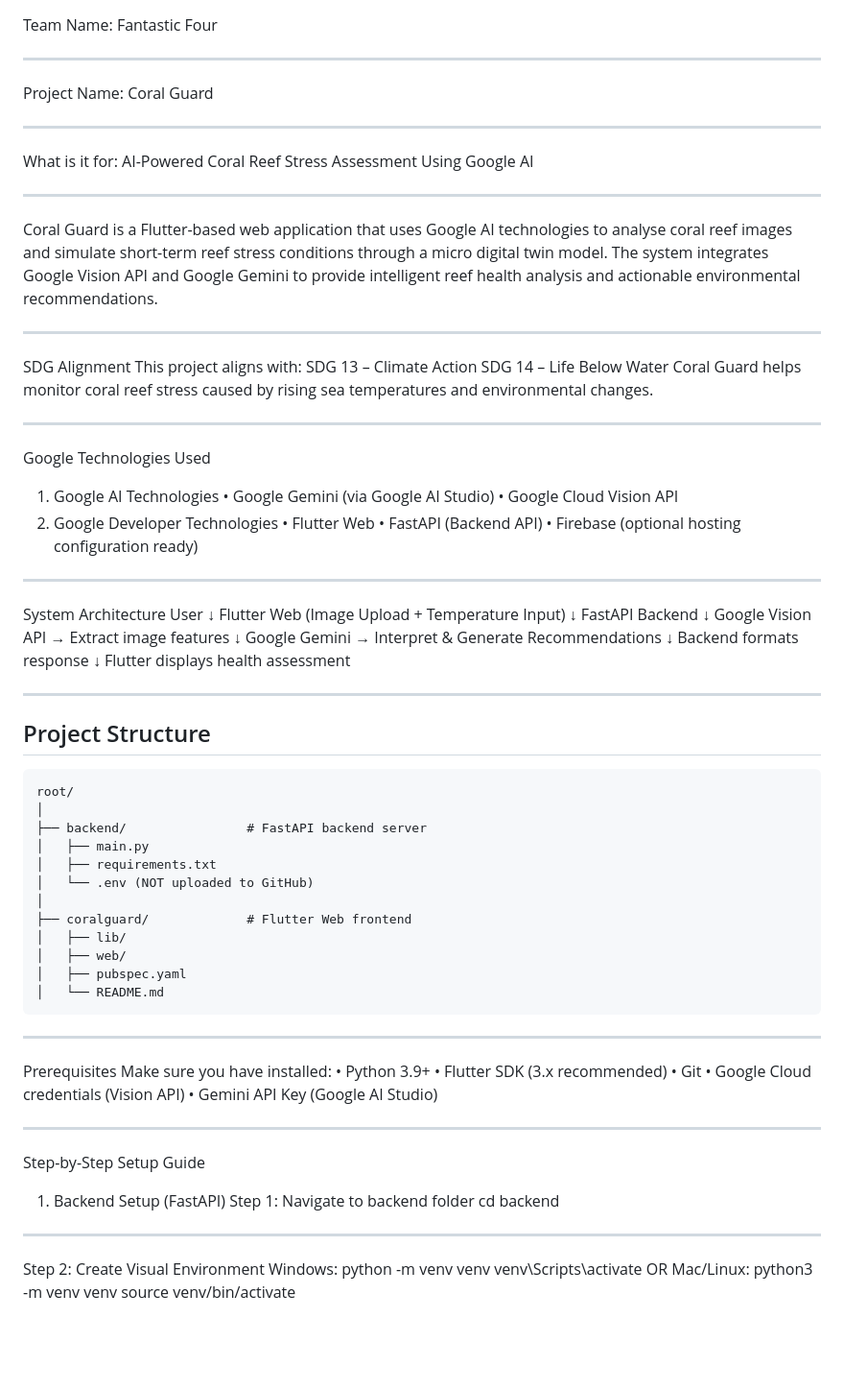
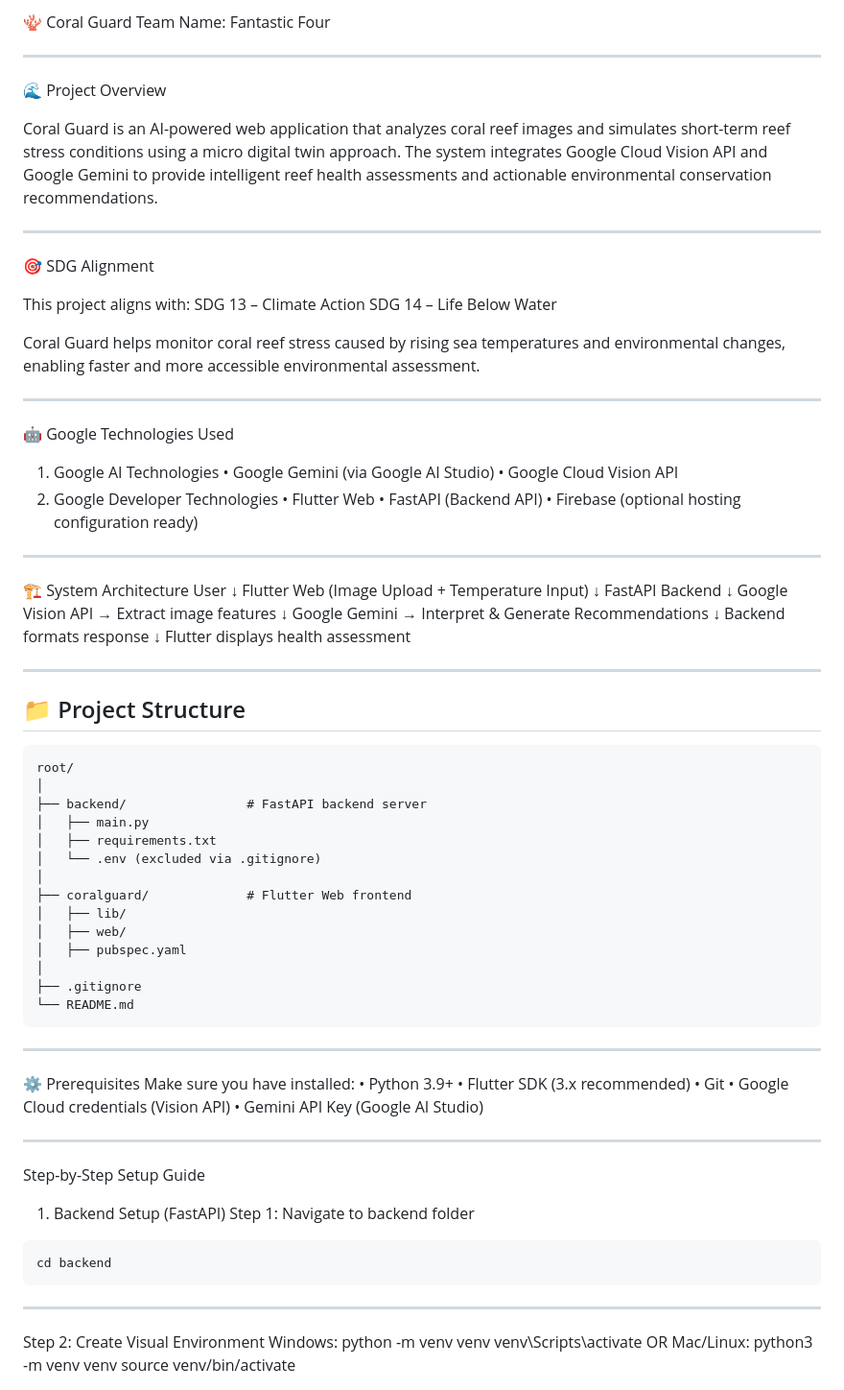
Before and after one commit to meowkemp/CoralGuard, a Markdown page: README.md, the part around the change. Shown at 96% size. GitHub-like rendering; blank space fills up the shorter version.

````diff
--- a/README.md
+++ b/README.md
@@ -1,19 +1,20 @@
+🪸 Coral Guard
 Team Name: Fantastic Four
 ________________________________________
-Project Name: Coral Guard
+🌊 Project Overview
+
+Coral Guard is an AI-powered web application that analyzes coral reef images and simulates short-term reef stress conditions using a micro digital twin approach.
+The system integrates Google Cloud Vision API and Google Gemini to provide intelligent reef health assessments and actionable environmental conservation recommendations.
 ________________________________________
-What is it for: AI-Powered Coral Reef Stress Assessment Using Google AI
-________________________________________
-Coral Guard is a Flutter-based web application that uses Google AI technologies to analyse coral reef images and simulate short-term reef stress conditions through a micro digital twin model.
-The system integrates Google Vision API and Google Gemini to provide intelligent reef health analysis and actionable environmental recommendations.
-________________________________________
-SDG Alignment
+🎯 SDG Alignment
+
 This project aligns with:
 SDG 13 – Climate Action
 SDG 14 – Life Below Water
-Coral Guard helps monitor coral reef stress caused by rising sea temperatures and environmental changes.
+
+Coral Guard helps monitor coral reef stress caused by rising sea temperatures and environmental changes, enabling faster and more accessible environmental assessment.
 ________________________________________
-Google Technologies Used
+🤖 Google Technologies Used
 1.	Google AI Technologies
 •	Google Gemini (via Google AI Studio)
 •	Google Cloud Vision API
@@ -22,7 +23,7 @@ Google Technologies Used
 •	FastAPI (Backend API)
 •	Firebase (optional hosting configuration ready)
 ________________________________________
-System Architecture
+🏗 System Architecture
 User
 ↓
 Flutter Web (Image Upload + Temperature Input)
@@ -37,7 +38,7 @@ Backend formats response
 ↓
 Flutter displays health assessment
 ________________________________________
-##  Project Structure
+##  📁 Project Structure
 
 ```
 root/
@@ -45,16 +46,18 @@ root/
 ├── backend/                # FastAPI backend server
 │   ├── main.py
 │   ├── requirements.txt
-│   └── .env (NOT uploaded to GitHub)
+│   └── .env (excluded via .gitignore)
 │
 ├── coralguard/             # Flutter Web frontend
 │   ├── lib/
 │   ├── web/
 │   ├── pubspec.yaml
-│   └── README.md
+│
+├── .gitignore
+└── README.md
 ```
 ________________________________________
-Prerequisites
+⚙️ Prerequisites
 Make sure you have installed:
 •	Python 3.9+
 •	Flutter SDK (3.x recommended)
@@ -65,7 +68,9 @@ ________________________________________
 Step-by-Step Setup Guide
 1.	Backend Setup (FastAPI)
 Step 1: Navigate to backend folder
+```
 cd backend
+```
 ________________________________________
 Step 2: Create Visual Environment
 Windows:
````
